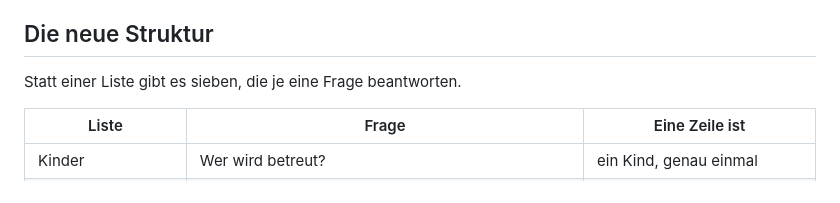
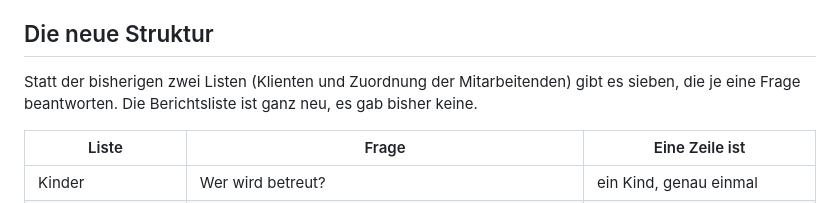
Before and after one commit to bois1616/wegpiraten, a Markdown page: docs/konzept_person_auftrag_leistung.md, the part around the change. Drawn GitHub-style.

```diff
--- a/docs/konzept_person_auftrag_leistung.md
+++ b/docs/konzept_person_auftrag_leistung.md
@@ -17,7 +17,8 @@ Abrechnung läuft aber pro Auftrag. Beide Sichten passen nicht in eine Tabelle.
 
 ## Die neue Struktur
 
-Statt einer Liste gibt es sieben, die je eine Frage beantworten.
+Statt der bisherigen zwei Listen (Klienten und Zuordnung der Mitarbeitenden) gibt es sieben, die je eine
+Frage beantworten. Die Berichtsliste ist ganz neu, es gab bisher keine.
 
 | Liste | Frage | Eine Zeile ist |
 |---|---|---|
```
Also changed, not shown: docs/runbook_umstellung_datenmodell.md (+3 -3 lines).
